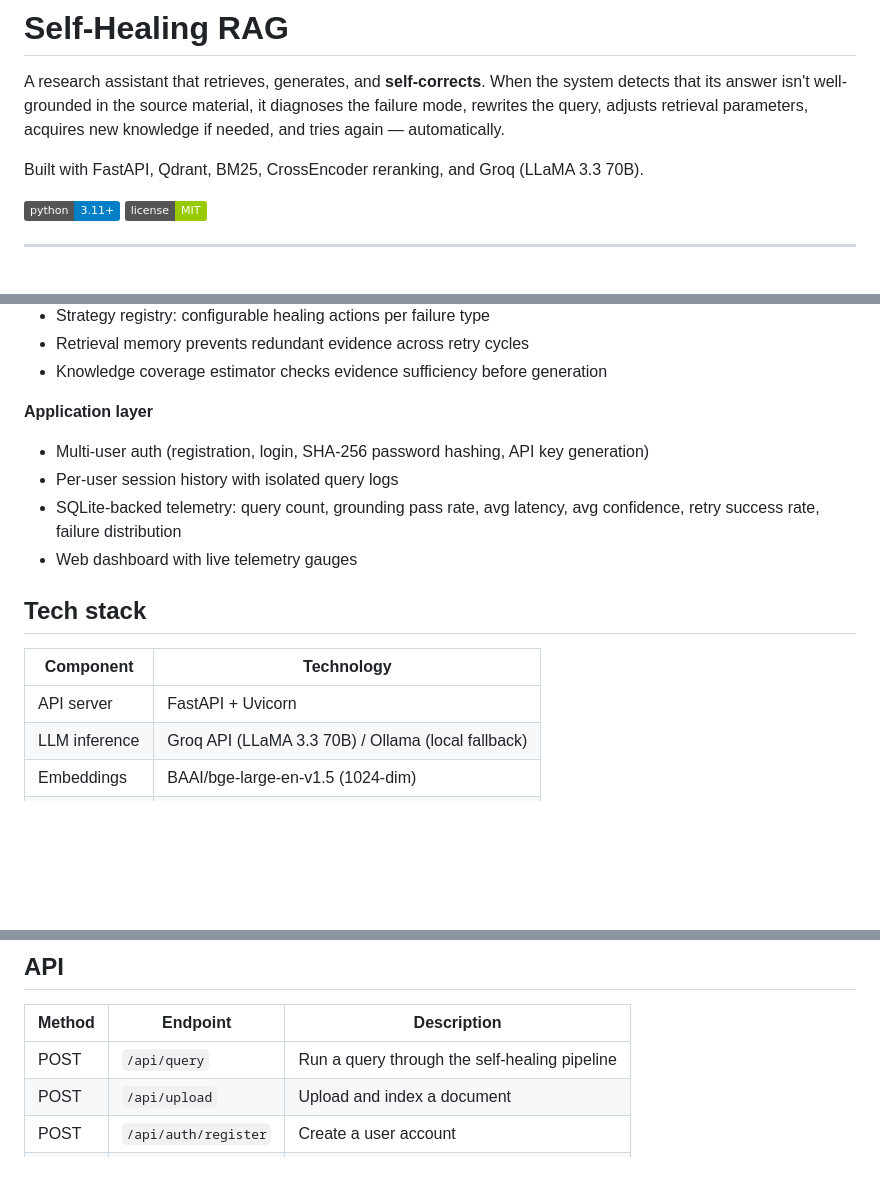
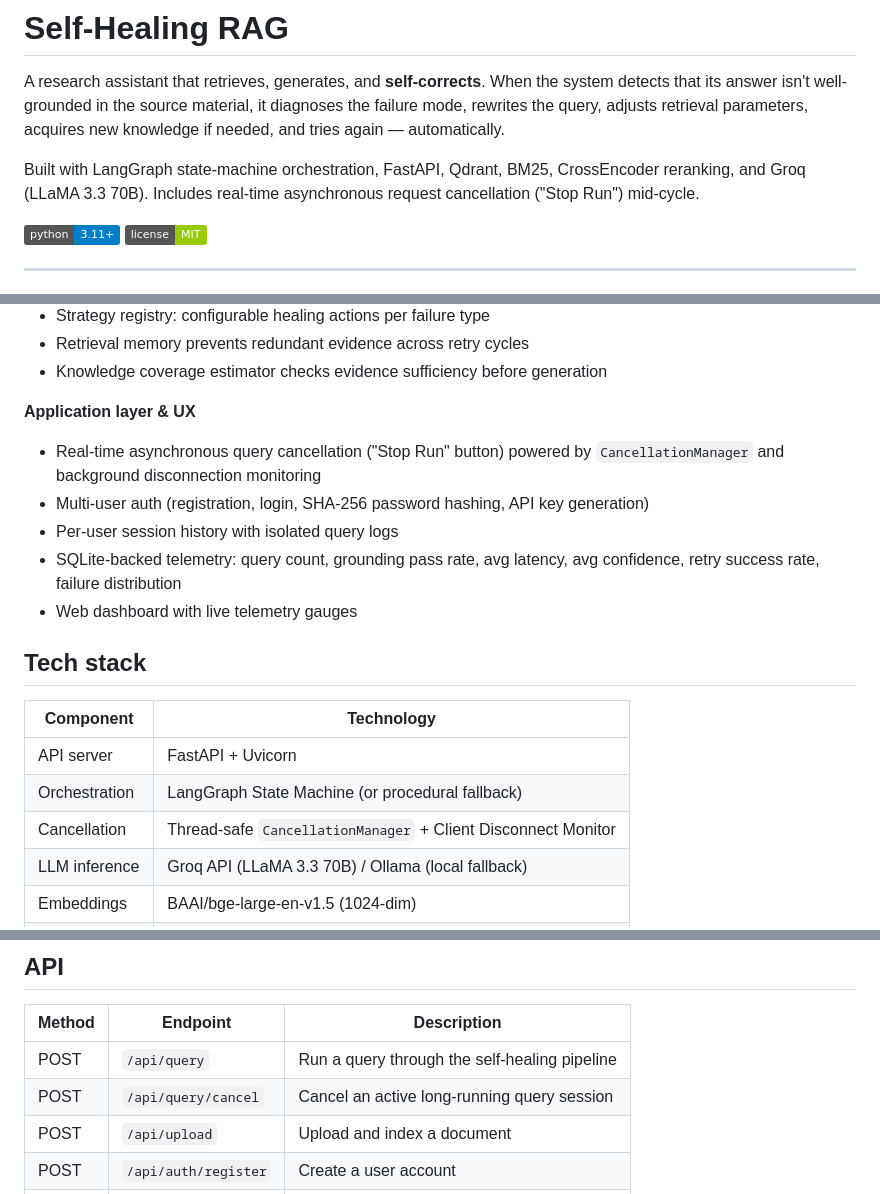
Before and after one commit to ananthu-n/SELF-HEALING-RAG-, a Markdown page: README.md, 3 parts joined by grey strips. Rendered like a GitHub page; badges without logos; blank space fills up the shorter version.

Commit message:
docs: update README with LangGraph orchestration and cancellation API details

```diff
--- a/README.md
+++ b/README.md
@@ -12,7 +12,7 @@ pinned: false
 
 A research assistant that retrieves, generates, and **self-corrects**. When the system detects that its answer isn't well-grounded in the source material, it diagnoses the failure mode, rewrites the query, adjusts retrieval parameters, acquires new knowledge if needed, and tries again — automatically.
 
-Built with FastAPI, Qdrant, BM25, CrossEncoder reranking, and Groq (LLaMA 3.3 70B).
+Built with LangGraph state-machine orchestration, FastAPI, Qdrant, BM25, CrossEncoder reranking, and Groq (LLaMA 3.3 70B). Includes real-time asynchronous request cancellation ("Stop Run") mid-cycle.
 
 ![Python](https://img.shields.io/badge/python-3.11+-blue)
 ![License](https://img.shields.io/badge/license-MIT-green)
@@ -184,7 +184,8 @@ Additional signals override these defaults:
 - Retrieval memory prevents redundant evidence across retry cycles
 - Knowledge coverage estimator checks evidence sufficiency before generation
 
-**Application layer**
+**Application layer & UX**
+- Real-time asynchronous query cancellation ("Stop Run" button) powered by `CancellationManager` and background disconnection monitoring
 - Multi-user auth (registration, login, SHA-256 password hashing, API key generation)
 - Per-user session history with isolated query logs
 - SQLite-backed telemetry: query count, grounding pass rate, avg latency, avg confidence, retry success rate, failure distribution
@@ -195,6 +196,8 @@ Additional signals override these defaults:
 | Component | Technology |
 |---|---|
 | API server | FastAPI + Uvicorn |
+| Orchestration | LangGraph State Machine (or procedural fallback) |
+| Cancellation | Thread-safe `CancellationManager` + Client Disconnect Monitor |
 | LLM inference | Groq API (LLaMA 3.3 70B) / Ollama (local fallback) |
 | Embeddings | BAAI/bge-large-en-v1.5 (1024-dim) |
 | Vector store | Qdrant (local persistent mode) |
@@ -279,6 +282,7 @@ tests/                Unit and integration tests
 | Method | Endpoint | Description |
 |--------|----------|-------------|
 | POST | `/api/query` | Run a query through the self-healing pipeline |
+| POST | `/api/query/cancel` | Cancel an active long-running query session |
 | POST | `/api/upload` | Upload and index a document |
 | POST | `/api/auth/register` | Create a user account |
 | POST | `/api/auth/login` | Log in |
```
